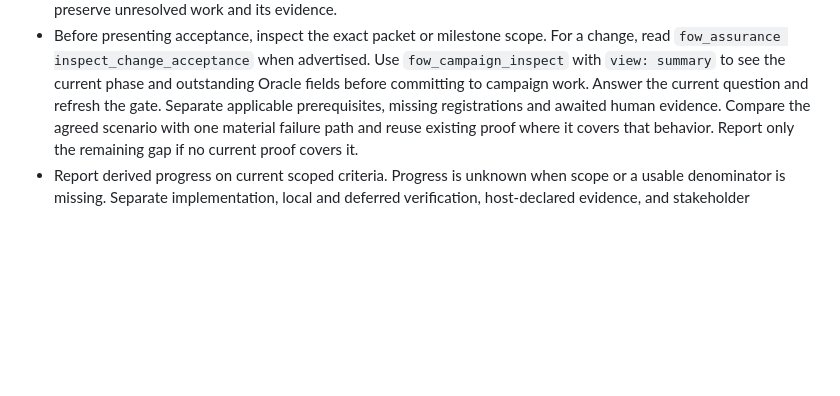
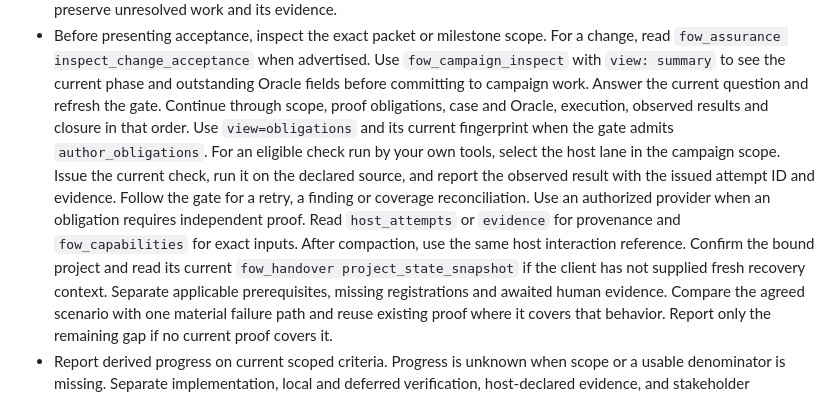
Before and after one commit to Damel91/flower-mcp, a Markdown page: skills/flower-work-cycle/SKILL.md, the part around the change. Drawn GitHub-style; blank space fills up the shorter version.

```diff
--- a/skills/flower-work-cycle/SKILL.md
+++ b/skills/flower-work-cycle/SKILL.md
@@ -195,6 +195,18 @@ read [Authoring examples](references/authoring-examples.md) when that need arise
   Use `fow_campaign_inspect` with `view: summary` to see the current phase and
   outstanding Oracle fields before committing to campaign work. Answer the
   current question and refresh the gate.
+  Continue through scope, proof obligations, case and Oracle, execution,
+  observed results and closure in that order. Use `view=obligations` and its
+  current fingerprint when the gate admits `author_obligations`. For an
+  eligible check run by your own tools, select the host lane in the campaign
+  scope. Issue the current check, run it on the declared source, and report
+  the observed result with the issued attempt ID and evidence. Follow the
+  gate for a retry, a finding or coverage reconciliation. Use an authorized
+  provider when an obligation requires independent proof. Read `host_attempts`
+  or `evidence` for provenance and `fow_capabilities` for exact inputs.
+  After compaction, use the same host interaction reference. Confirm the bound
+  project and read its current `fow_handover project_state_snapshot` if the
+  client has not supplied fresh recovery context.
   Separate applicable prerequisites, missing registrations and awaited human
   evidence. Compare the agreed scenario with one material failure path and
   reuse existing proof where it covers that behavior. Report only the remaining
```
Also changed, not shown: docs/OPENCODE.md (+23 -0 lines).
